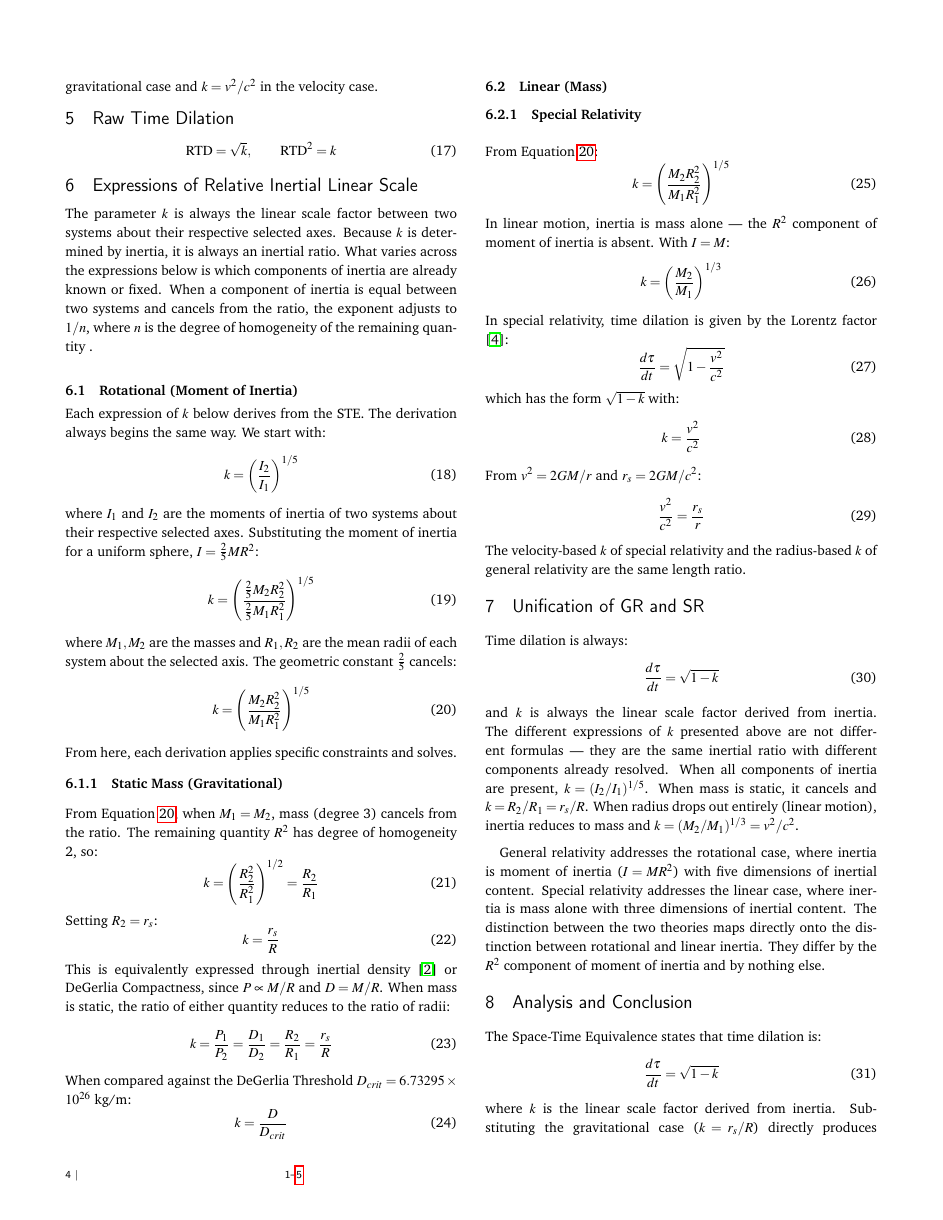
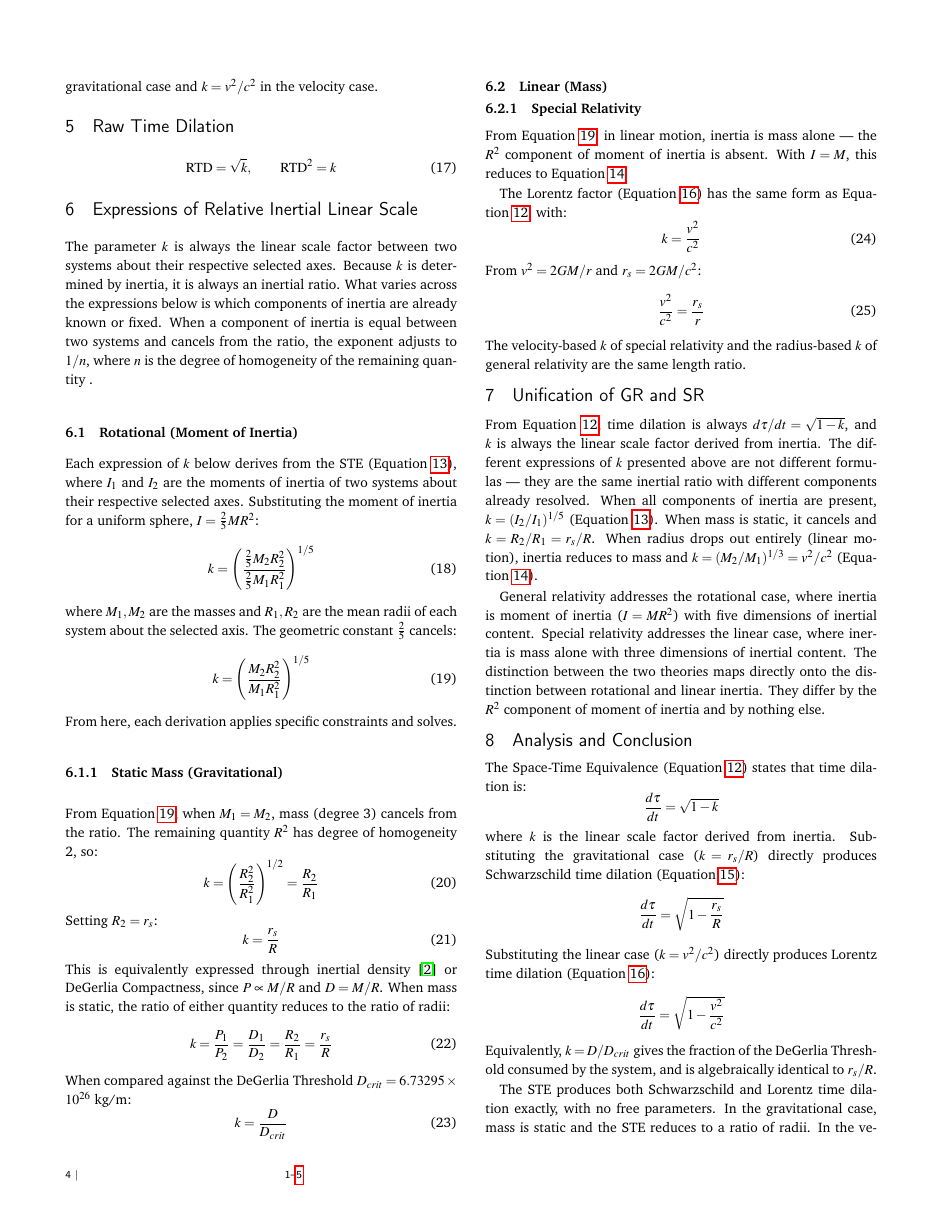
Before and after one commit to denverdata/academic_InertialRelativity-deriving-gr-sr-from-ste, a LaTeX document (latex/master.tex): page 4 of 5. Compiled offline with pdfLaTeX.

Commit message:
Fix equation numbering: remove duplicates, add cross-references
Replace 8 duplicate numbered equations with references back to their
canonical definitions. Add labels to key equations (eq:td_k,
eq:schwarzschild, eq:lorentz) and use Equation~\ref{} throughout.
Conclusion equations now displayed unnumbered with \[ \] since they
restate earlier results for emphasis.

```diff
--- a/latex/master.tex
+++ b/latex/master.tex
@@ -300,11 +300,7 @@ The parameter $k$ is always the linear scale factor between two systems about th
 
 \subsection{Rotational (Moment of Inertia)}
 
-Each expression of $k$ below derives from the STE. The derivation always begins the same way. We start with:
-\begin{equation} \label{eq:k_ste}
-k = \left(\frac{I_2}{I_1}\right)^{1/5}
-\end{equation}
-where $I_1$ and $I_2$ are the moments of inertia of two systems about their respective selected axes. Substituting the moment of inertia for a uniform sphere, $I = \frac{2}{5}MR^2$:
+Each expression of $k$ below derives from the STE (Equation~\ref{eq:ste}), where $I_1$ and $I_2$ are the moments of inertia of two systems about their respective selected axes. Substituting the moment of inertia for a uniform sphere, $I = \frac{2}{5}MR^2$:
 \begin{equation} \label{eq:k_expanded}
 k = \left(\frac{\frac{2}{5}M_2 R_2^2}{\frac{2}{5}M_1 R_1^2}\right)^{1/5}
 \end{equation}
@@ -335,19 +331,9 @@ k = \frac{D}{D_{crit}}
 \subsection{Linear (Mass)}
 
 \subsubsection{Special Relativity}
-From Equation~\ref{eq:k_simplified}:
-\begin{equation}
-k = \left(\frac{M_2 R_2^2}{M_1 R_1^2}\right)^{1/5}
-\end{equation}
-In linear motion, inertia is mass alone --- the $R^2$ component of moment of inertia is absent. With $I = M$:
-\begin{equation}
-k = \left(\frac{M_2}{M_1}\right)^{1/3}
-\end{equation}
-In special relativity, time dilation is given by the Lorentz factor \cite{einstein1905}:
-\begin{equation}
-\frac{d\tau}{dt} = \sqrt{1 - \frac{v^2}{c^2}}
-\end{equation}
-which has the form $\sqrt{1 - k}$ with:
+From Equation~\ref{eq:k_simplified}, in linear motion, inertia is mass alone --- the $R^2$ component of moment of inertia is absent. With $I = M$, this reduces to Equation~\ref{eq:linear}.
+
+The Lorentz factor (Equation~\ref{eq:lorentz}) has the same form as Equation~\ref{eq:td_k}, with:
 \begin{equation}
 k = \frac{v^2}{c^2}
 \end{equation}
@@ -359,24 +345,20 @@ The velocity-based $k$ of special relativity and the radius-based $k$ of general
 
 \section{Unification of GR and SR}
 
-Time dilation is always:
-\begin{equation}
-\frac{d\tau}{dt} = \sqrt{1 - k}
-\end{equation}
-and $k$ is always the linear scale factor derived from inertia. The different expressions of $k$ presented above are not different formulas --- they are the same inertial ratio with different components already resolved. When all components of inertia are present, $k = (I_2/I_1)^{1/5}$. When mass is static, it cancels and $k = R_2/R_1 = r_s/R$. When radius drops out entirely (linear motion), inertia reduces to mass and $k = (M_2/M_1)^{1/3} = v^2/c^2$.
+From Equation~\ref{eq:td_k}, time dilation is always $d\tau/dt = \sqrt{1-k}$, and $k$ is always the linear scale factor derived from inertia. The different expressions of $k$ presented above are not different formulas --- they are the same inertial ratio with different components already resolved. When all components of inertia are present, $k = (I_2/I_1)^{1/5}$ (Equation~\ref{eq:ste}). When mass is static, it cancels and $k = R_2/R_1 = r_s/R$. When radius drops out entirely (linear motion), inertia reduces to mass and $k = (M_2/M_1)^{1/3} = v^2/c^2$ (Equation~\ref{eq:linear}).
 
 General relativity addresses the rotational case, where inertia is moment of inertia ($I = MR^2$) with five dimensions of inertial content. Special relativity addresses the linear case, where inertia is mass alone with three dimensions of inertial content. The distinction between the two theories maps directly onto the distinction between rotational and linear inertia. They differ by the $R^2$ component of moment of inertia and by nothing else.
 
 \section{Analysis and Conclusion}
 
-The Space-Time Equivalence states that time dilation is:
-\begin{equation}
+The Space-Time Equivalence (Equation~\ref{eq:td_k}) states that time dilation is:
+\[
 \frac{d\tau}{dt} = \sqrt{1 - k}
-\end{equation}
-where $k$ is the linear scale factor derived from inertia. Substituting the gravitational case ($k = r_s/R$) directly produces Schwarzschild time dilation:
-\begin{equation}
+\]
+where $k$ is the linear scale factor derived from inertia. Substituting the gravitational case ($k = r_s/R$) directly produces Schwarzschild time dilation (Equation~\ref{eq:schwarzschild}):
+\[
 \frac{d\tau}{dt} = \sqrt{1 - \frac{r_s}{R}}
-\end{equation}
-Substituting the linear case ($k = v^2/c^2$) directly produces Lorentz time dilation:
-\begin{equation}
+\]
+Substituting the linear case ($k = v^2/c^2$) directly produces Lorentz time dilation (Equation~\ref{eq:lorentz}):
+\[
 \frac{d\tau}{dt} = \sqrt{1 - \frac{v^2}{c^2}}
```
Also changed, not shown: latex/master.pdf, latex/master.tex (10 more changed lines).
